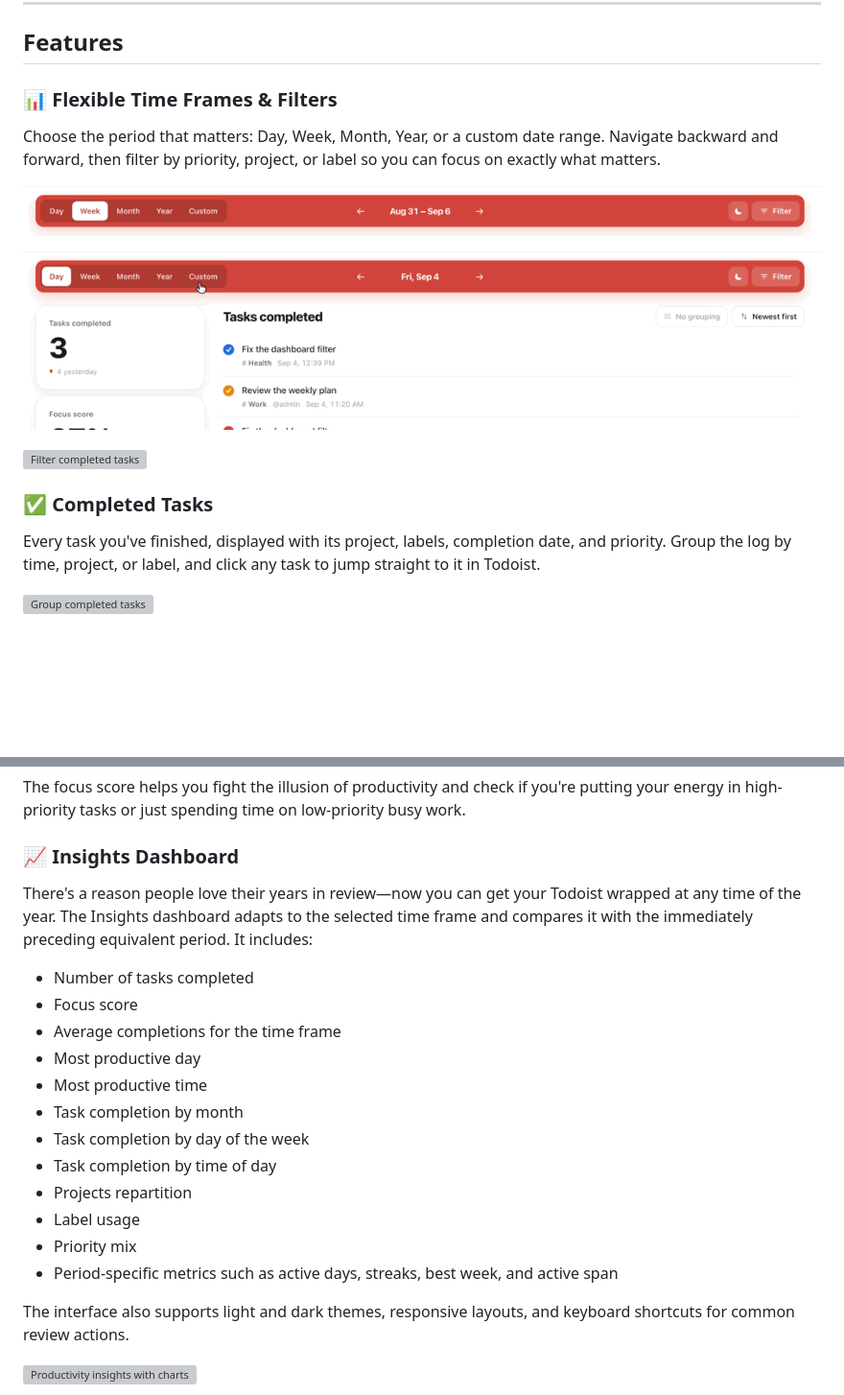
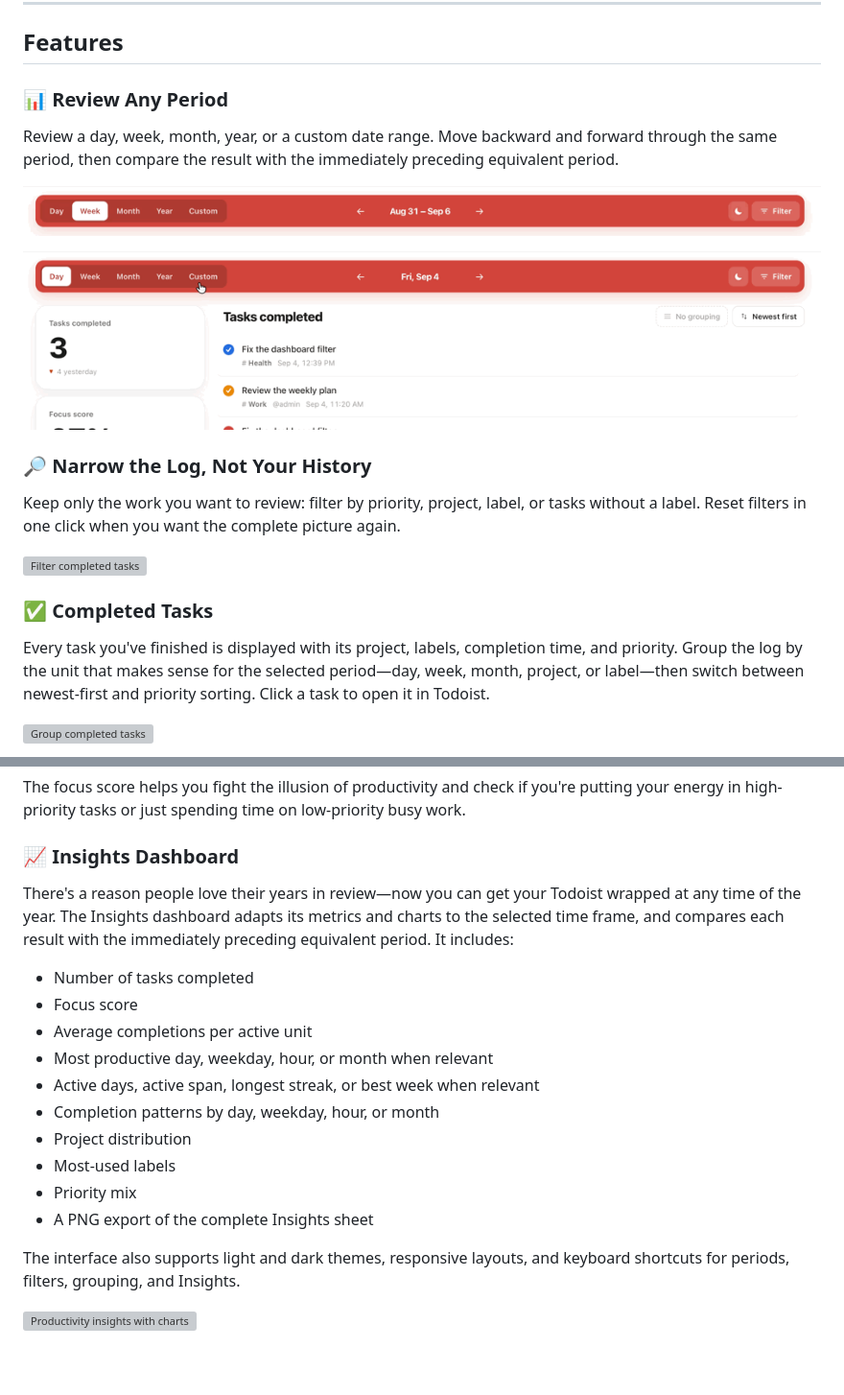
Before and after one commit to julesvbertolino/todoist-rewind, a Markdown page: README.md, 2 parts joined by grey strips. Shown at 96% size. GitHub-like rendering; blank space fills up the shorter version; grey boxes are pictures that could not be loaded.

Commit message:
docs: document current review controls

```diff
--- a/README.md
+++ b/README.md
@@ -25,19 +25,23 @@ Todoist is an incredible task manager, but reviewing completed work in its logbo
 
 ## Features
 
-### 📊 Flexible Time Frames & Filters
+### 📊 Review Any Period
 
-Choose the period that matters: Day, Week, Month, Year, or a custom date range. Navigate backward and forward, then filter by priority, project, or label so you can focus on exactly what matters.
+Review a day, week, month, year, or a custom date range. Move backward and forward through the same period, then compare the result with the immediately preceding equivalent period.
 
 ![Navigate between time frames](assets/media/navigation.gif)
 
 ![Choose a custom date range](assets/media/custom-date-range.gif)
 
+### 🔎 Narrow the Log, Not Your History
+
+Keep only the work you want to review: filter by priority, project, label, or tasks without a label. Reset filters in one click when you want the complete picture again.
+
 ![Filter completed tasks](assets/media/filters.gif)
 
 ### ✅ Completed Tasks
 
-Every task you've finished, displayed with its project, labels, completion date, and priority. Group the log by time, project, or label, and click any task to jump straight to it in Todoist.
+Every task you've finished is displayed with its project, labels, completion time, and priority. Group the log by the unit that makes sense for the selected period—day, week, month, project, or label—then switch between newest-first and priority sorting. Click a task to open it in Todoist.
 
 ![Group completed tasks](assets/media/grouping.gif)
 
@@ -49,22 +53,20 @@ The focus score helps you fight the illusion of productivity and check if you're
 
 ### 📈 Insights Dashboard
 
-There's a reason people love their years in review—now you can get your Todoist wrapped at any time of the year. The Insights dashboard adapts to the selected time frame and compares it with the immediately preceding equivalent period. It includes:
+There's a reason people love their years in review—now you can get your Todoist wrapped at any time of the year. The Insights dashboard adapts its metrics and charts to the selected time frame, and compares each result with the immediately preceding equivalent period. It includes:
 
 - Number of tasks completed
 - Focus score
-- Average completions for the time frame
-- Most productive day
-- Most productive time
-- Task completion by month
-- Task completion by day of the week
-- Task completion by time of day
-- Projects repartition
-- Label usage
+- Average completions per active unit
+- Most productive day, weekday, hour, or month when relevant
+- Active days, active span, longest streak, or best week when relevant
+- Completion patterns by day, weekday, hour, or month
+- Project distribution
+- Most-used labels
 - Priority mix
-- Period-specific metrics such as active days, streaks, best week, and active span
+- A PNG export of the complete Insights sheet
 
-The interface also supports light and dark themes, responsive layouts, and keyboard shortcuts for common review actions.
+The interface also supports light and dark themes, responsive layouts, and keyboard shortcuts for periods, filters, grouping, and Insights.
 
 ![Productivity insights with charts](assets/media/insights.gif)
 
```
